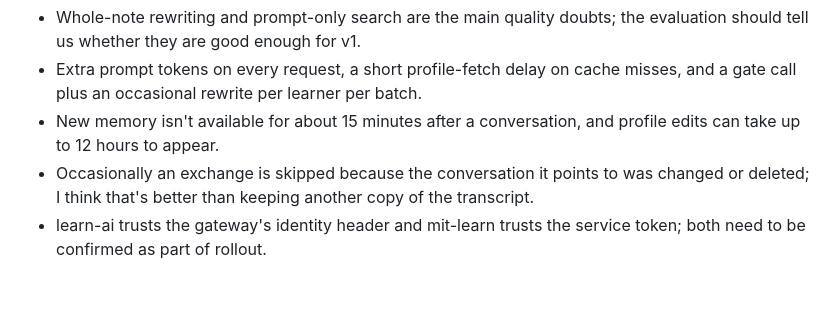
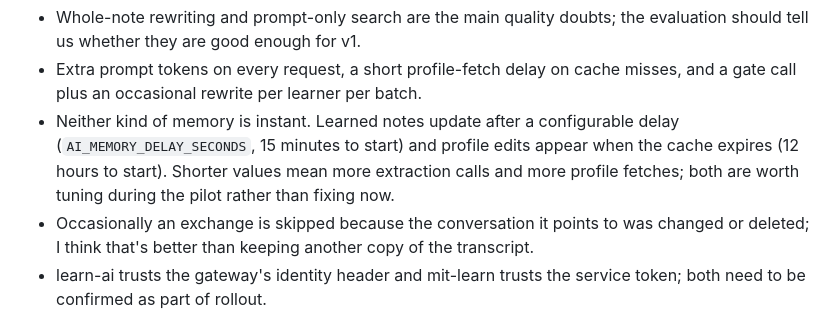
Before and after one commit to mitodl/learn-ai, a Markdown page: docs/rfc-learner-memory-astra.md, the part around the change. Drawn GitHub-style; blank space fills up the shorter version.

Commit message:
docs: RFC notes that memory and profile delays are tunable settings
Co-Authored-By: Claude Fable 5.1 <noreply@anthropic.com>

```diff
--- a/docs/rfc-learner-memory-astra.md
+++ b/docs/rfc-learner-memory-astra.md
@@ -396,8 +396,10 @@ profile endpoint, that's a small route change on the mit-learn side of the gatew
   should tell us whether they are good enough for v1.
 - Extra prompt tokens on every request, a short profile-fetch delay on cache misses, and a
   gate call plus an occasional rewrite per learner per batch.
-- New memory isn't available for about 15 minutes after a conversation, and profile edits
-  can take up to 12 hours to appear.
+- Neither kind of memory is instant. Learned notes update after a configurable delay
+  (`AI_MEMORY_DELAY_SECONDS`, 15 minutes to start) and profile edits appear when the cache
+  expires (12 hours to start). Shorter values mean more extraction calls and more profile
+  fetches; both are worth tuning during the pilot rather than fixing now.
 - Occasionally an exchange is skipped because the conversation it points to was changed or
   deleted; I think that's better than keeping another copy of the transcript.
 - learn-ai trusts the gateway's identity header and mit-learn trusts the service token;
```
